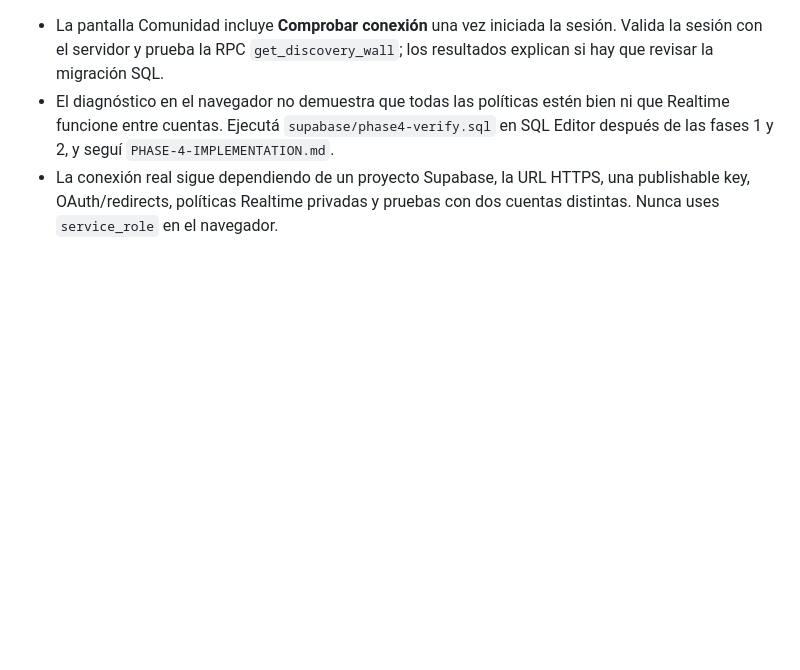
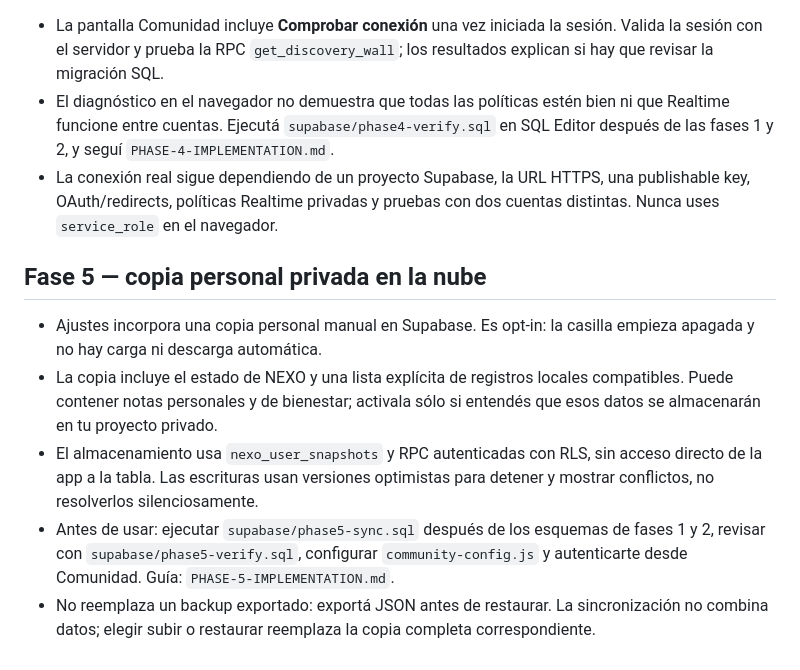
Before and after one commit to gomeza2/Cole-Nexo, a Markdown page: README.md, the part around the change. Rendered like a GitHub page; blank space fills up the shorter version.

Commit message:
docs(sync): explain manual private cloud snapshots

```diff
--- a/README.md
+++ b/README.md
@@ -188,3 +188,12 @@ Para conectar el backend, sigue **PHASE-2-IMPLEMENTATION.md** y ejecuta primero
 - La pantalla Comunidad incluye **Comprobar conexión** una vez iniciada la sesión. Valida la sesión con el servidor y prueba la RPC `get_discovery_wall`; los resultados explican si hay que revisar la migración SQL.
 - El diagnóstico en el navegador no demuestra que todas las políticas estén bien ni que Realtime funcione entre cuentas. Ejecutá `supabase/phase4-verify.sql` en SQL Editor después de las fases 1 y 2, y seguí `PHASE-4-IMPLEMENTATION.md`.
 - La conexión real sigue dependiendo de un proyecto Supabase, la URL HTTPS, una publishable key, OAuth/redirects, políticas Realtime privadas y pruebas con dos cuentas distintas. Nunca uses `service_role` en el navegador.
+
+
+## Fase 5 — copia personal privada en la nube
+
+- Ajustes incorpora una copia personal manual en Supabase. Es opt-in: la casilla empieza apagada y no hay carga ni descarga automática.
+- La copia incluye el estado de NEXO y una lista explícita de registros locales compatibles. Puede contener notas personales y de bienestar; activala sólo si entendés que esos datos se almacenarán en tu proyecto privado.
+- El almacenamiento usa `nexo_user_snapshots` y RPC autenticadas con RLS, sin acceso directo de la app a la tabla. Las escrituras usan versiones optimistas para detener y mostrar conflictos, no resolverlos silenciosamente.
+- Antes de usar: ejecutar `supabase/phase5-sync.sql` después de los esquemas de fases 1 y 2, revisar con `supabase/phase5-verify.sql`, configurar `community-config.js` y autenticarte desde Comunidad. Guía: `PHASE-5-IMPLEMENTATION.md`.
+- No reemplaza un backup exportado: exportá JSON antes de restaurar. La sincronización no combina datos; elegir subir o restaurar reemplaza la copia completa correspondiente.
```
